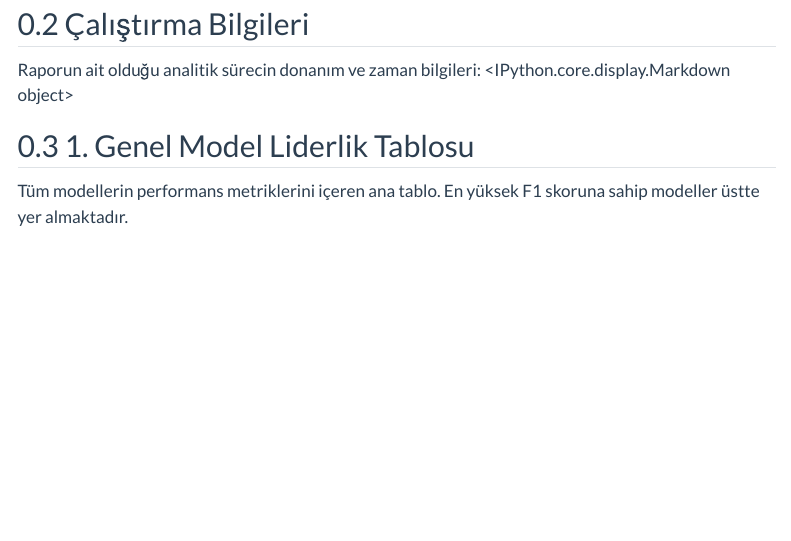
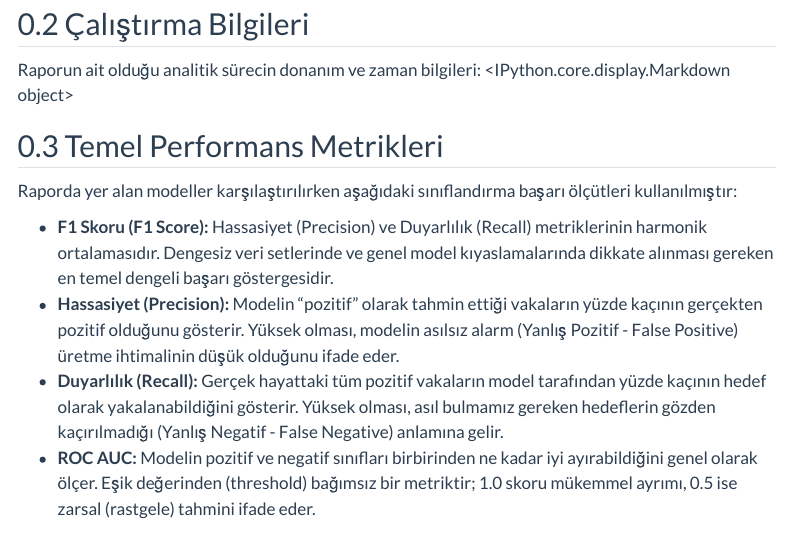
Before and after one commit to alierenaltindag/pathologic, a Quarto document (reports/model_performance_report.qmd): the page in a window 1100 px wide, from 280 px down. Rendered offline with R 4.5, knitr and Pandoc in place of Quarto, with nearby package versions; some code elsewhere in the file could not run offline; menus at the side of the page are left out.

Commit message:
feat(reports): store all generated html reports permanently in outputs folder and add descriptions

````diff
--- a/reports/model_performance_report.qmd
+++ b/reports/model_performance_report.qmd
@@ -65,6 +65,14 @@ display(Markdown(f"""
 - **Çalıştırılma Zamanı:** {run_time}
 """))
 ```
+
+## Temel Performans Metrikleri
+Raporda yer alan modeller karşılaştırılırken aşağıdaki sınıflandırma başarı ölçütleri kullanılmıştır:
+
+* **F1 Skoru (F1 Score):** Hassasiyet (Precision) ve Duyarlılık (Recall) metriklerinin harmonik ortalamasıdır. Dengesiz veri setlerinde ve genel model kıyaslamalarında dikkate alınması gereken en temel dengeli başarı göstergesidir.
+* **Hassasiyet (Precision):** Modelin "pozitif" olarak tahmin ettiği vakaların yüzde kaçının gerçekten pozitif olduğunu gösterir. Yüksek olması, modelin asılsız alarm (Yanlış Pozitif - False Positive) üretme ihtimalinin düşük olduğunu ifade eder.
+* **Duyarlılık (Recall):** Gerçek hayattaki tüm pozitif vakaların model tarafından yüzde kaçının hedef olarak yakalanabildiğini gösterir. Yüksek olması, asıl bulmamız gereken hedeflerin gözden kaçırılmadığı (Yanlış Negatif - False Negative) anlamına gelir.
+* **ROC AUC:** Modelin pozitif ve negatif sınıfları birbirinden ne kadar iyi ayırabildiğini genel olarak ölçer. Eşik değerinden (threshold) bağımsız bir metriktir; 1.0 skoru mükemmel ayrımı, 0.5 ise zarsal (rastgele) tahmini ifade eder.
 
 ## 1. Genel Model Liderlik Tablosu
 Tüm modellerin performans metriklerini içeren ana tablo. En yüksek F1 skoruna sahip modeller üstte yer almaktadır.
````
Also changed, not shown: 2 other files.
